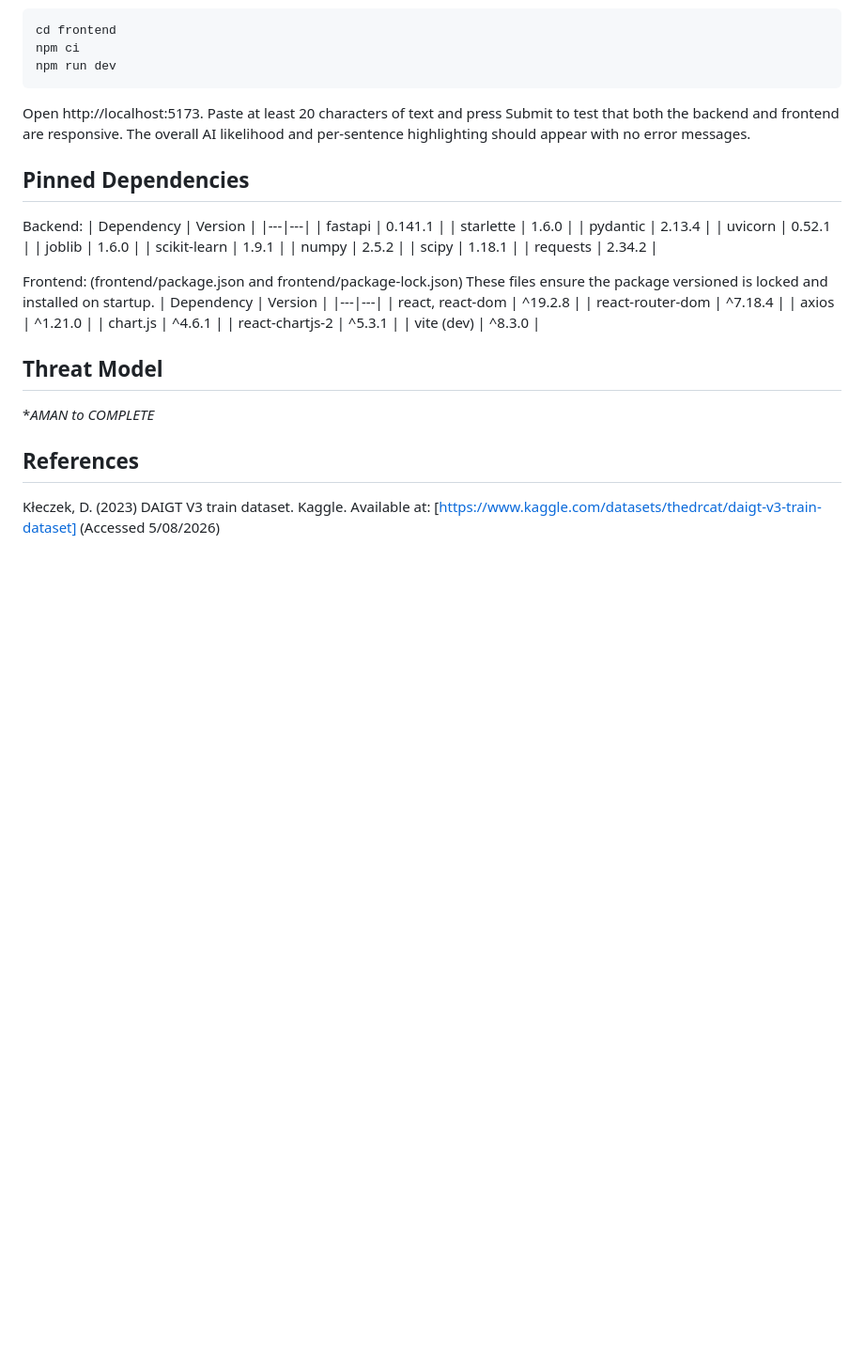
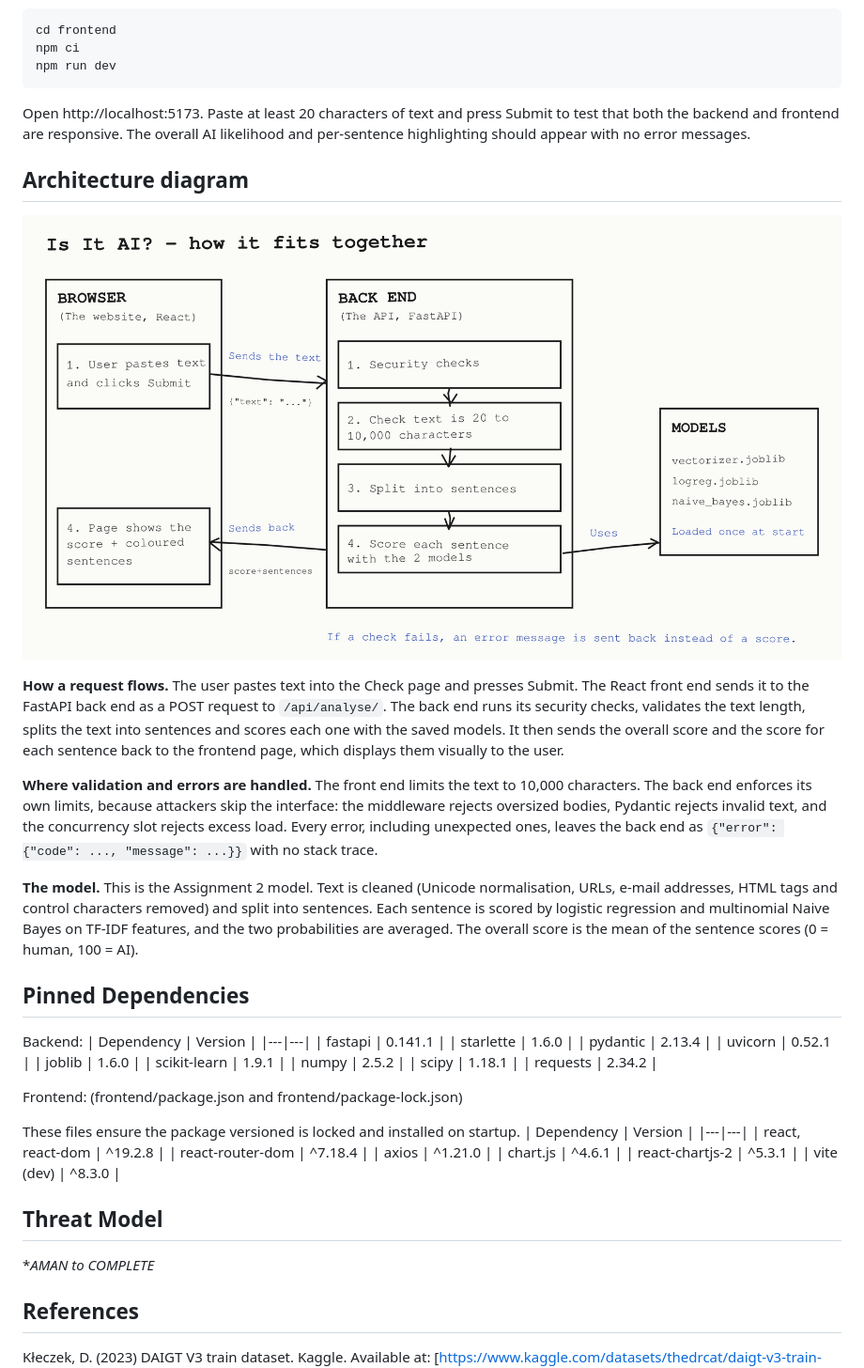
Before and after one commit to aman-ashagrie/AI-Detector-Web-Page-Developemnt, a Markdown page: README.md, the part around one of its changes. Shown at 94% size. Rendered like a GitHub page; pictures changed too: docs/architecture.png (added); blank space fills up the shorter version.

Commit message:
Added architecture diagram to folder and readme and made adjustments in main.py for API documentation for error handling

````diff
--- a/README.md
+++ b/README.md
@@ -52,6 +53,24 @@ npm run dev
 ```
 Open http://localhost:5173. Paste at least 20 characters of text and press Submit to test that both the backend and frontend are responsive. The overall AI likelihood and per-sentence highlighting should appear with no error messages.
 
+## Architecture diagram
+
+![Architecture diagram](docs/architecture.png)
+
+**How a request flows.** The user pastes text into the Check page and presses Submit. The React front end sends it to the FastAPI back end as a POST request to `/api/analyse/`. The back end runs its security checks, validates the text length, splits the text into sentences and scores each one with the saved models. It then sends the overall score and the score for each sentence back to the frontend page, which displays them visually to the user.
+
+**Where validation and errors are handled.** The front end limits the text to 10,000 characters.
+The back end enforces its own limits, because attackers skip the interface: the middleware rejects
+oversized bodies, Pydantic rejects invalid text, and the concurrency slot rejects excess load. Every
+error, including unexpected ones, leaves the back end as `{"error": {"code": ..., "message": ...}}`
+with no stack trace.
+
+**The model.** This is the Assignment 2 model. Text is cleaned (Unicode normalisation, URLs, e-mail
+addresses, HTML tags and control characters removed) and split into sentences. Each sentence is
+scored by logistic regression and multinomial Naive Bayes on TF-IDF features, and the two
+probabilities are averaged. The overall score is the mean of the sentence scores (0 = human,
+100 = AI).
+
 ## Pinned Dependencies
 Backend:
 | Dependency | Version |
@@ -67,6 +86,7 @@ Backend:
 | requests | 2.34.2 |
 
 Frontend: (frontend/package.json and frontend/package-lock.json)
+
 These files ensure the package versioned is locked and installed on startup.
 | Dependency | Version |
 |---|---|
````
Also changed, not shown: other parts of README.md (+1 -0 lines), 1 other file.
